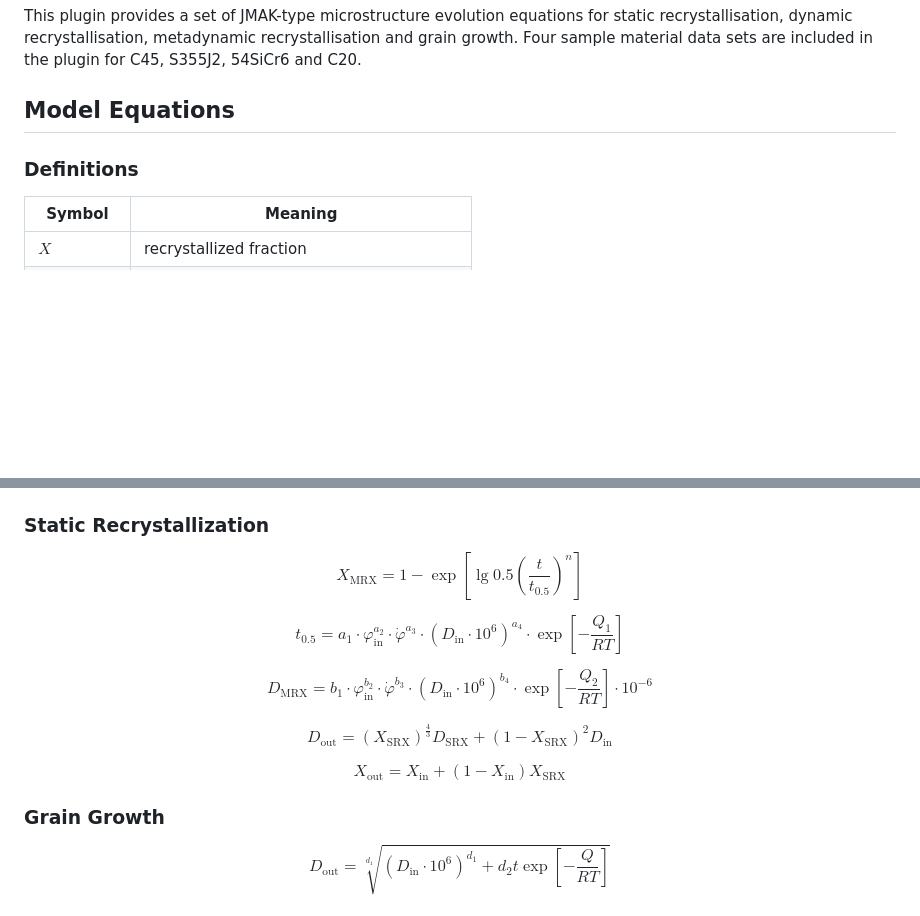
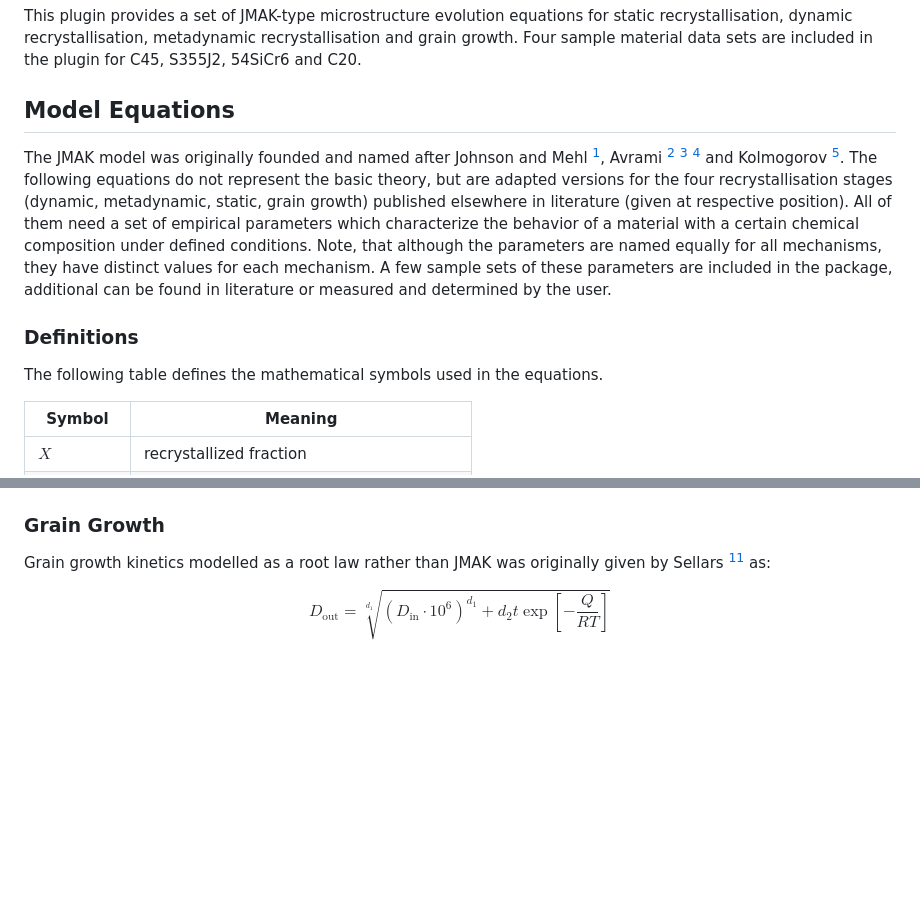
Before and after one commit to pyroll-project/pyroll-jmak-recrystallization, a Markdown page: docs/docs.md, 2 parts joined by grey strips. Rendered like a GitHub page; blank space fills up the shorter version.

```diff
--- a/docs/docs.md
+++ b/docs/docs.md
@@ -6,7 +6,15 @@ plugin for C45, S355J2, 54SiCr6 and C20.
 
 ## Model Equations
 
+The JMAK model was originally founded and named after Johnson and Mehl [^Johnson1939], Avrami [^Avrami1939] [^Avrami1940] [^Avrami1941] and Kolmogorov [^Kolmogorov1937].
+The following equations do not represent the basic theory, but are adapted versions for the four recrystallisation stages (dynamic, metadynamic, static, grain growth) published elsewhere  in literature (given at respective position).
+All of them need a set of empirical parameters which characterize the behavior of a material with a certain chemical composition under defined conditions.
+Note, that  although the parameters are named equally for all mechanisms, they have distinct values for each mechanism.
+A few sample sets of these parameters are included in the package, additional can be found in literature or measured and determined by the user.
+
 ### Definitions
+
+The following table defines the mathematical symbols used in the equations.
 
 | Symbol                     | Meaning                                 |
 |----------------------------|-----------------------------------------|
@@ -85,29 +154,9 @@ $$
 X_\mathrm{out} = X_\mathrm{in} + (1 - X_\mathrm{in}) X_\mathrm{MRX}
 $$
 
-### Static Recrystallization
+### Grain Growth
 
-$$
-X_\mathrm{MRX} = 1 - \exp \left[ \lg 0.5 \left( \frac{t}{t_{0.5}} \right)^n \right]
-$$
-
-$$
-t_{0.5} = a_1 \cdot \varphi_\mathrm{in}^{a_2} \cdot \dot\varphi^{a_3} \cdot (D_\mathrm{in} \cdot 10^6)^{a_4} \cdot \exp \left[ -\frac{Q_1}{RT} \right]
-$$
-
-$$
-D_\mathrm{MRX} = b_1 \cdot \varphi_\mathrm{in}^{b_2} \cdot \dot\varphi^{b_3} \cdot (D_\mathrm{in} \cdot 10^6)^{b_4} \cdot \exp \left[ -\frac{Q_2}{RT} \right] \cdot 10^{-6}
-$$
-
-$$
-D_\mathrm{out} = (X_\mathrm{SRX})^{\frac{4}{3}} D_\mathrm{SRX} + (1 - X_\mathrm{SRX})^2 D_\mathrm{in}
-$$
-
-$$
-X_\mathrm{out} = X_\mathrm{in} + (1 - X_\mathrm{in}) X_\mathrm{SRX}
-$$
-
-### Grain Growth
+Grain growth kinetics modelled as a root law rather than JMAK was originally given by Sellars [^Sellars1979] as:
 
 $$
 D_\mathrm{out} = \sqrt[d_1]{(D_\mathrm{in} \cdot 10^6)^{d_1} + d_2 t \exp \left[ -\frac{Q}{RT} \right] }
```
Also changed, not shown: other parts of docs/docs.md (+81 -8 lines).
